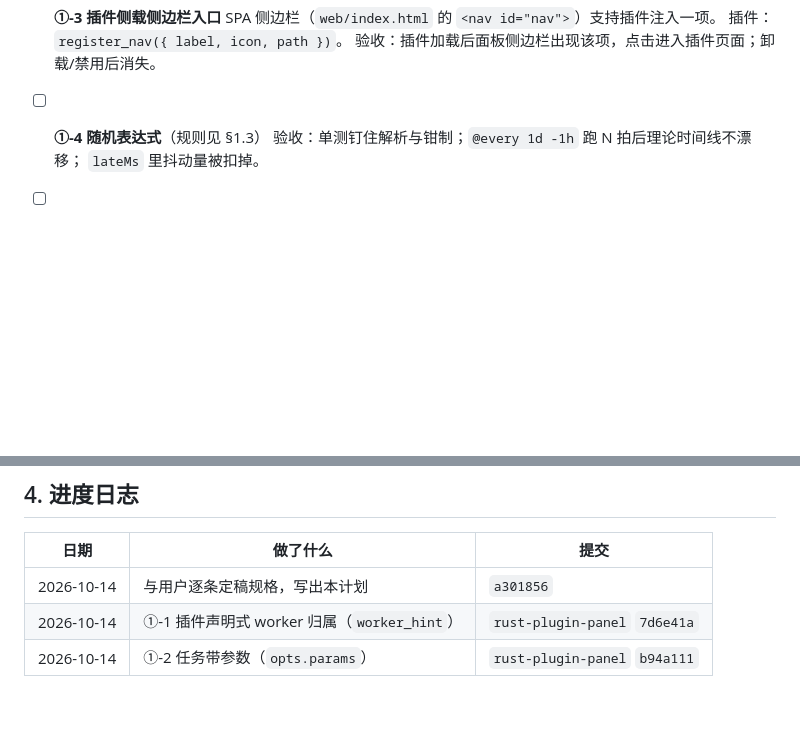
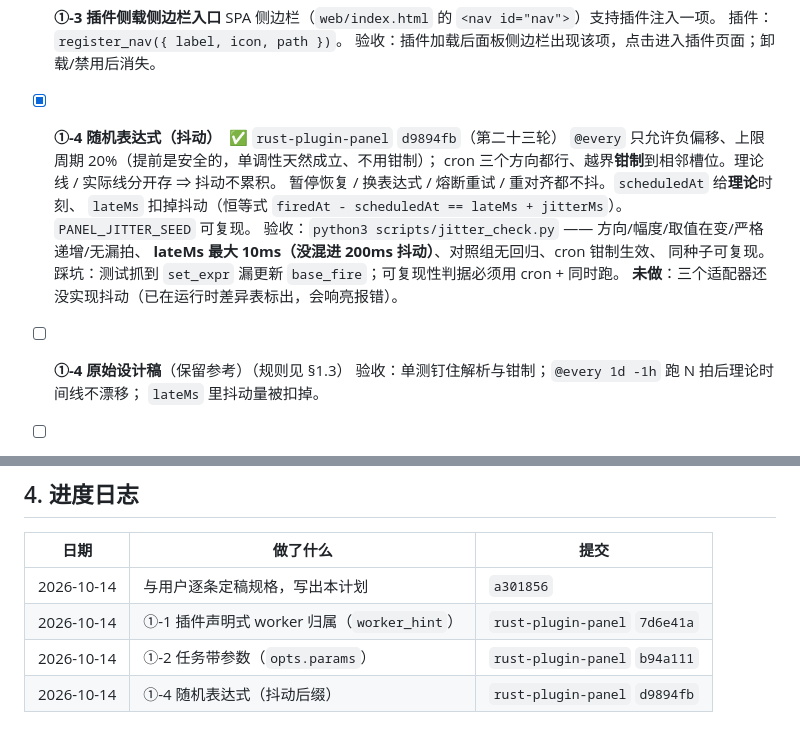
Before and after one commit to asunajs/mcloud-plugin, a Markdown page: docs/redesign-plan.md, 2 parts joined by grey strips. Drawn GitHub-style; blank space fills up the shorter version.

Commit message:
计划：①-4 完成（随机表达式，rust-plugin-panel d9894fb）

```diff
--- a/docs/redesign-plan.md
+++ b/docs/redesign-plan.md
@@ -125,7 +125,18 @@
   插件：`register_nav({ label, icon, path })`。
   验收：插件加载后面板侧边栏出现该项，点击进入插件页面；卸载/禁用后消失。
 
-- [ ] **①-4 随机表达式**（规则见 §1.3）
+- [x] **①-4 随机表达式（抖动）**　✅ `rust-plugin-panel` `d9894fb`（第二十三轮）
+  `@every` 只允许负偏移、上限周期 20%（提前是安全的，单调性天然成立、不用钳制）；
+  cron 三个方向都行、越界**钳制**到相邻槽位。理论线 / 实际线分开存 ⇒ 抖动不累积。
+  暂停恢复 / 换表达式 / 熔断重试 / 重对齐都不抖。`scheduledAt` 给**理论**时刻、
+  `lateMs` 扣掉抖动（恒等式 `firedAt - scheduledAt == lateMs + jitterMs`）。
+  `PANEL_JITTER_SEED` 可复现。
+  验收：`python3 scripts/jitter_check.py` —— 方向/幅度/取值在变/严格递增/无漏拍、
+  **lateMs 最大 10ms（没混进 200ms 抖动）**、对照组无回归、cron 钳制生效、
+  同种子可复现。
+  踩坑：测试抓到 `set_expr` 漏更新 `base_fire`；可复现性判据必须用 cron + 同时跑。
+  **未做**：三个适配器还没实现抖动（已在运行时差异表标出，会响亮报错）。
+- [ ] **①-4 原始设计稿**（保留参考）（规则见 §1.3）
   验收：单测钉住解析与钳制；`@every 1d -1h` 跑 N 拍后理论时间线不漂移；
   `lateMs` 里抖动量被扣掉。
 
@@ -195,3 +206,4 @@
 | 2026-10-14 | 与用户逐条定稿规格，写出本计划 | `a301856` |
 | 2026-10-14 | ①-1 插件声明式 worker 归属（`worker_hint`） | `rust-plugin-panel` `7d6e41a` |
 | 2026-10-14 | ①-2 任务带参数（`opts.params`） | `rust-plugin-panel` `b94a111` |
+| 2026-10-14 | ①-4 随机表达式（抖动后缀） | `rust-plugin-panel` `d9894fb` |
```
